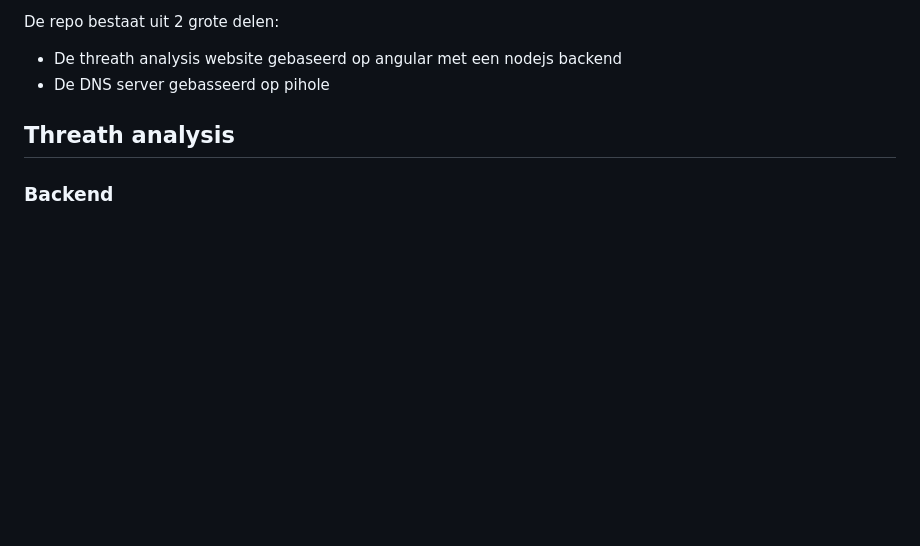
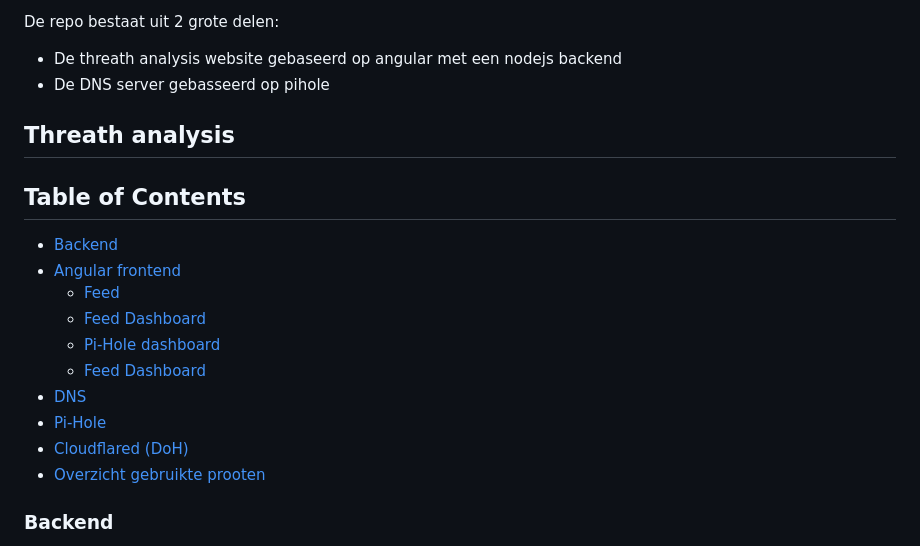
Before and after one commit to groenesteappel/securityProject, a Markdown page: README.md, the part around one of its changes. GitHub-like rendering; blank space fills up the shorter version.

```diff
--- a/README.md
+++ b/README.md
@@ -6,6 +6,19 @@ De repo bestaat uit 2 grote delen:
 - De DNS server gebasseerd op pihole
 
 ## Threath analysis
+
+## Table of Contents
+
+- [Backend](#backend)
+- [Angular frontend](#angular-frontend)
+  - [Feed](#feed)
+  - [Feed Dashboard](#feed-dashboard)
+  - [Pi-Hole dashboard](#pi-hole-dashboard)
+  - [Feed Dashboard](#feed-dashboard)
+- [DNS](#dns)
+- [Pi-Hole](#pi-hole)
+- [Cloudflared (DoH)](#cloudflared)
+- [Overzicht gebruikte prooten](#overzicht-gebruikte-poorten)
 
 ### Backend
 
```
Also changed, not shown: other parts of README.md (+1 -1 lines).
